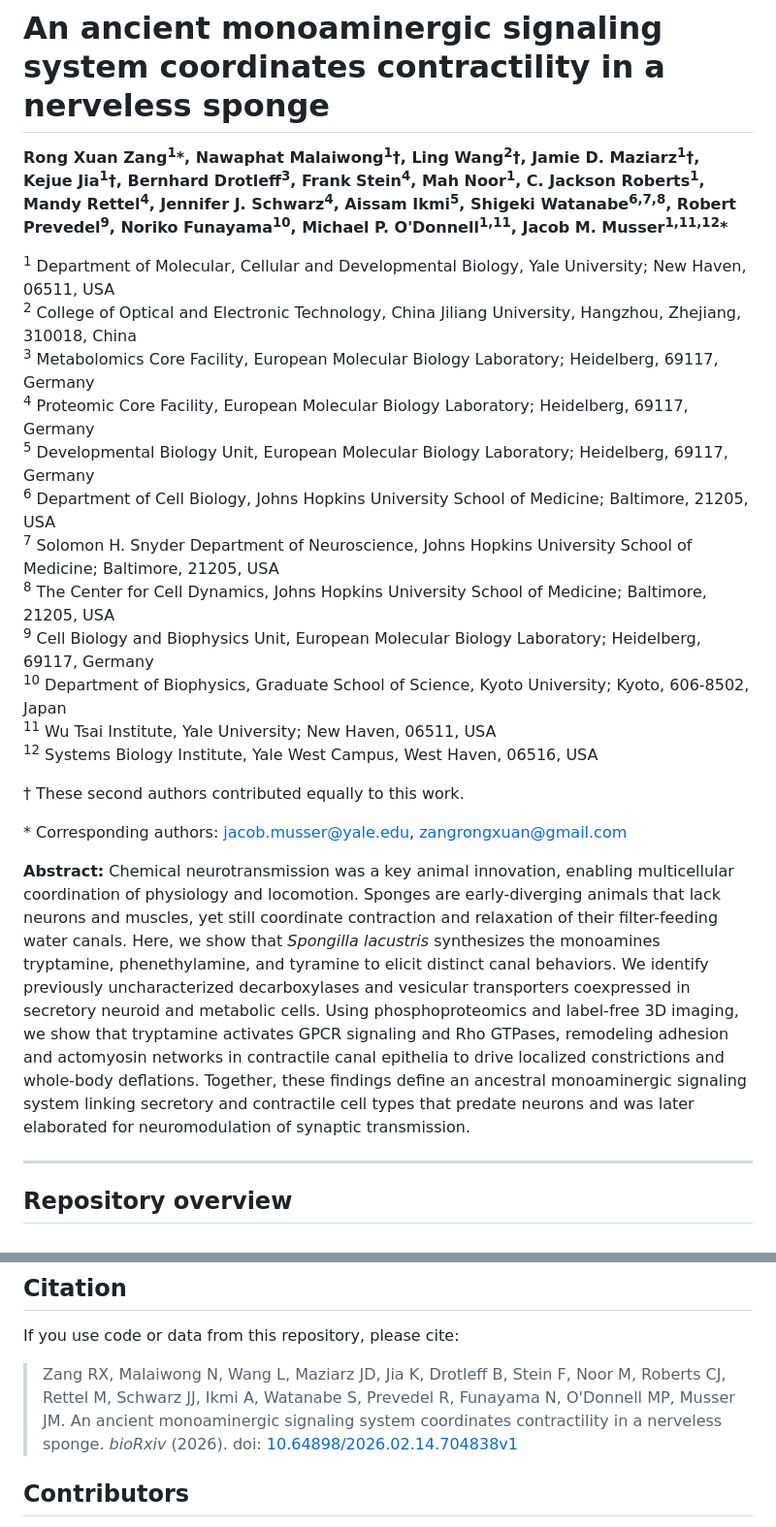
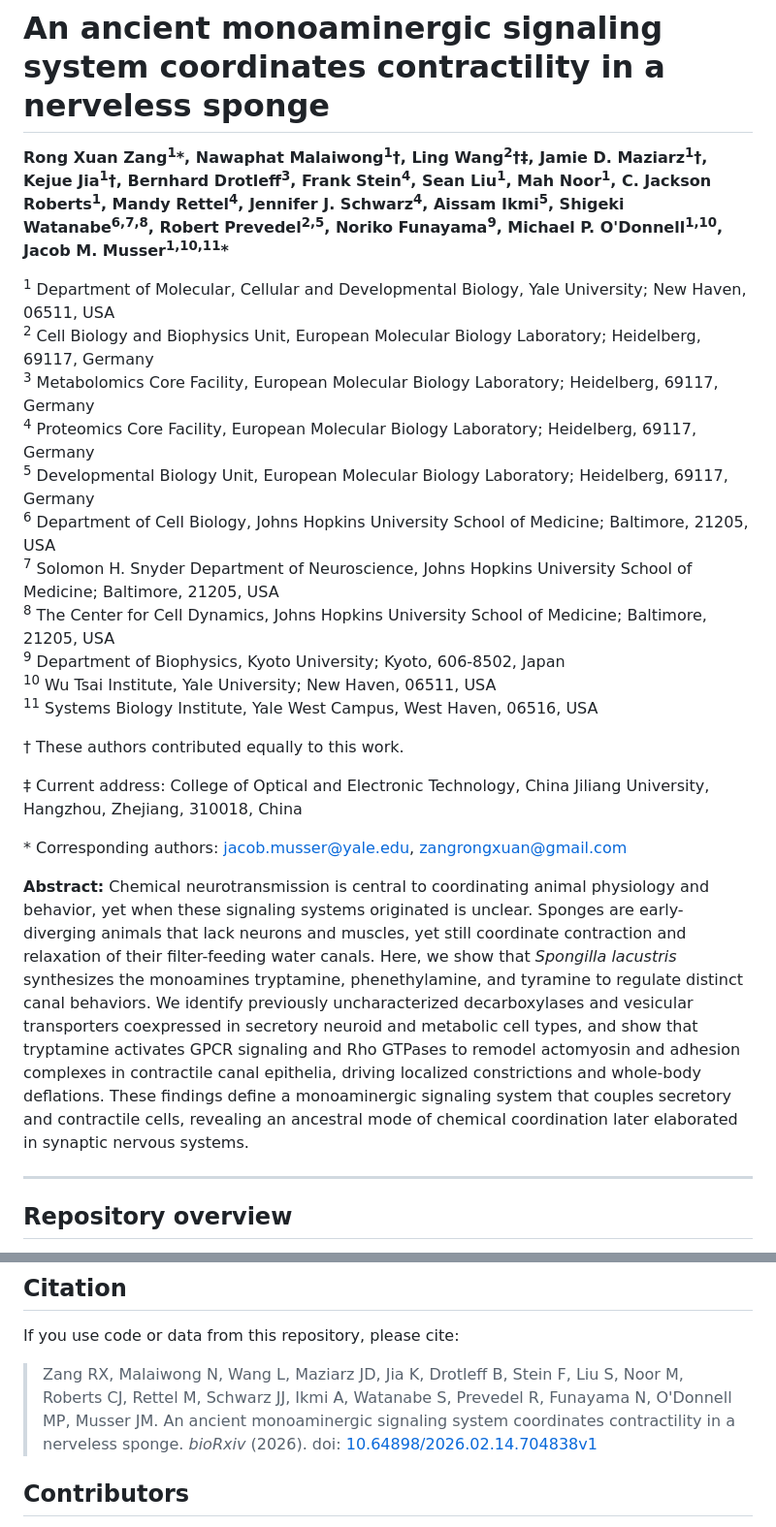
Before and after one commit to MusserLab/monoamine-signaling-in-sponges, a Markdown page: README.md, 2 parts joined by grey strips. Shown at 97% size. GitHub-like rendering.

Commit message:
Update README authors, affiliations, and abstract to match final manuscript
Add Sean Liu as co-author, update Ling Wang and Robert Prevedel affiliations,
consolidate affiliation numbering (12→11), and replace abstract with final
Science submission version.

Co-Authored-By: Claude Opus 4.6 (1M context) <noreply@anthropic.com>

```diff
--- a/README.md
+++ b/README.md
@@ -1,25 +1,26 @@
 # An ancient monoaminergic signaling system coordinates contractility in a nerveless sponge
 
-**Rong Xuan Zang<sup>1</sup>\*, Nawaphat Malaiwong<sup>1</sup>&dagger;, Ling Wang<sup>2</sup>&dagger;, Jamie D. Maziarz<sup>1</sup>&dagger;, Kejue Jia<sup>1</sup>&dagger;, Bernhard Drotleff<sup>3</sup>, Frank Stein<sup>4</sup>, Mah Noor<sup>1</sup>, C. Jackson Roberts<sup>1</sup>, Mandy Rettel<sup>4</sup>, Jennifer J. Schwarz<sup>4</sup>, Aissam Ikmi<sup>5</sup>, Shigeki Watanabe<sup>6,7,8</sup>, Robert Prevedel<sup>9</sup>, Noriko Funayama<sup>10</sup>, Michael P. O'Donnell<sup>1,11</sup>, Jacob M. Musser<sup>1,11,12</sup>\***
+**Rong Xuan Zang<sup>1</sup>\*, Nawaphat Malaiwong<sup>1</sup>&dagger;, Ling Wang<sup>2</sup>&dagger;&Dagger;, Jamie D. Maziarz<sup>1</sup>&dagger;, Kejue Jia<sup>1</sup>&dagger;, Bernhard Drotleff<sup>3</sup>, Frank Stein<sup>4</sup>, Sean Liu<sup>1</sup>, Mah Noor<sup>1</sup>, C. Jackson Roberts<sup>1</sup>, Mandy Rettel<sup>4</sup>, Jennifer J. Schwarz<sup>4</sup>, Aissam Ikmi<sup>5</sup>, Shigeki Watanabe<sup>6,7,8</sup>, Robert Prevedel<sup>2,5</sup>, Noriko Funayama<sup>9</sup>, Michael P. O'Donnell<sup>1,10</sup>, Jacob M. Musser<sup>1,10,11</sup>\***
 
 <sup>1</sup> Department of Molecular, Cellular and Developmental Biology, Yale University; New Haven, 06511, USA
-<br><sup>2</sup> College of Optical and Electronic Technology, China Jiliang University, Hangzhou, Zhejiang, 310018, China
+<br><sup>2</sup> Cell Biology and Biophysics Unit, European Molecular Biology Laboratory; Heidelberg, 69117, Germany
 <br><sup>3</sup> Metabolomics Core Facility, European Molecular Biology Laboratory; Heidelberg, 69117, Germany
-<br><sup>4</sup> Proteomic Core Facility, European Molecular Biology Laboratory; Heidelberg, 69117, Germany
+<br><sup>4</sup> Proteomics Core Facility, European Molecular Biology Laboratory; Heidelberg, 69117, Germany
 <br><sup>5</sup> Developmental Biology Unit, European Molecular Biology Laboratory; Heidelberg, 69117, Germany
 <br><sup>6</sup> Department of Cell Biology, Johns Hopkins University School of Medicine; Baltimore, 21205, USA
 <br><sup>7</sup> Solomon H. Snyder Department of Neuroscience, Johns Hopkins University School of Medicine; Baltimore, 21205, USA
 <br><sup>8</sup> The Center for Cell Dynamics, Johns Hopkins University School of Medicine; Baltimore, 21205, USA
-<br><sup>9</sup> Cell Biology and Biophysics Unit, European Molecular Biology Laboratory; Heidelberg, 69117, Germany
-<br><sup>10</sup> Department of Biophysics, Graduate School of Science, Kyoto University; Kyoto, 606-8502, Japan
-<br><sup>11</sup> Wu Tsai Institute, Yale University; New Haven, 06511, USA
-<br><sup>12</sup> Systems Biology Institute, Yale West Campus, West Haven, 06516, USA
+<br><sup>9</sup> Department of Biophysics, Kyoto University; Kyoto, 606-8502, Japan
+<br><sup>10</sup> Wu Tsai Institute, Yale University; New Haven, 06511, USA
+<br><sup>11</sup> Systems Biology Institute, Yale West Campus, West Haven, 06516, USA
 
-&dagger; These second authors contributed equally to this work.
+&dagger; These authors contributed equally to this work.
+
+&Dagger; Current address: College of Optical and Electronic Technology, China Jiliang University, Hangzhou, Zhejiang, 310018, China
 
 \* Corresponding authors: jacob.musser@yale.edu, zangrongxuan@gmail.com
 
-**Abstract:** Chemical neurotransmission was a key animal innovation, enabling multicellular coordination of physiology and locomotion. Sponges are early-diverging animals that lack neurons and muscles, yet still coordinate contraction and relaxation of their filter-feeding water canals. Here, we show that *Spongilla lacustris* synthesizes the monoamines tryptamine, phenethylamine, and tyramine to elicit distinct canal behaviors. We identify previously uncharacterized decarboxylases and vesicular transporters coexpressed in secretory neuroid and metabolic cells. Using phosphoproteomics and label-free 3D imaging, we show that tryptamine activates GPCR signaling and Rho GTPases, remodeling adhesion and actomyosin networks in contractile canal epithelia to drive localized constrictions and whole-body deflations. Together, these findings define an ancestral monoaminergic signaling system linking secretory and contractile cell types that predate neurons and was later elaborated for neuromodulation of synaptic transmission.
+**Abstract:** Chemical neurotransmission is central to coordinating animal physiology and behavior, yet when these signaling systems originated is unclear. Sponges are early-diverging animals that lack neurons and muscles, yet still coordinate contraction and relaxation of their filter-feeding water canals. Here, we show that *Spongilla lacustris* synthesizes the monoamines tryptamine, phenethylamine, and tyramine to regulate distinct canal behaviors. We identify previously uncharacterized decarboxylases and vesicular transporters coexpressed in secretory neuroid and metabolic cell types, and show that tryptamine activates GPCR signaling and Rho GTPases to remodel actomyosin and adhesion complexes in contractile canal epithelia, driving localized constrictions and whole-body deflations. These findings define a monoaminergic signaling system that couples secretory and contractile cells, revealing an ancestral mode of chemical coordination later elaborated in synaptic nervous systems.
 
 ---
 
@@ -167,7 +168,7 @@ Gene names in this repository follow the conventions described in Zang et al. (2
 
 If you use code or data from this repository, please cite:
 
-> Zang RX, Malaiwong N, Wang L, Maziarz JD, Jia K, Drotleff B, Stein F, Noor M, Roberts CJ, Rettel M, Schwarz JJ, Ikmi A, Watanabe S, Prevedel R, Funayama N, O'Donnell MP, Musser JM. An ancient monoaminergic signaling system coordinates contractility in a nerveless sponge. *bioRxiv* (2026). doi: [10.64898/2026.02.14.704838v1](https://doi.org/10.64898/2026.02.14.704838v1)
+> Zang RX, Malaiwong N, Wang L, Maziarz JD, Jia K, Drotleff B, Stein F, Liu S, Noor M, Roberts CJ, Rettel M, Schwarz JJ, Ikmi A, Watanabe S, Prevedel R, Funayama N, O'Donnell MP, Musser JM. An ancient monoaminergic signaling system coordinates contractility in a nerveless sponge. *bioRxiv* (2026). doi: [10.64898/2026.02.14.704838v1](https://doi.org/10.64898/2026.02.14.704838v1)
 
 ## Contributors
 
```
